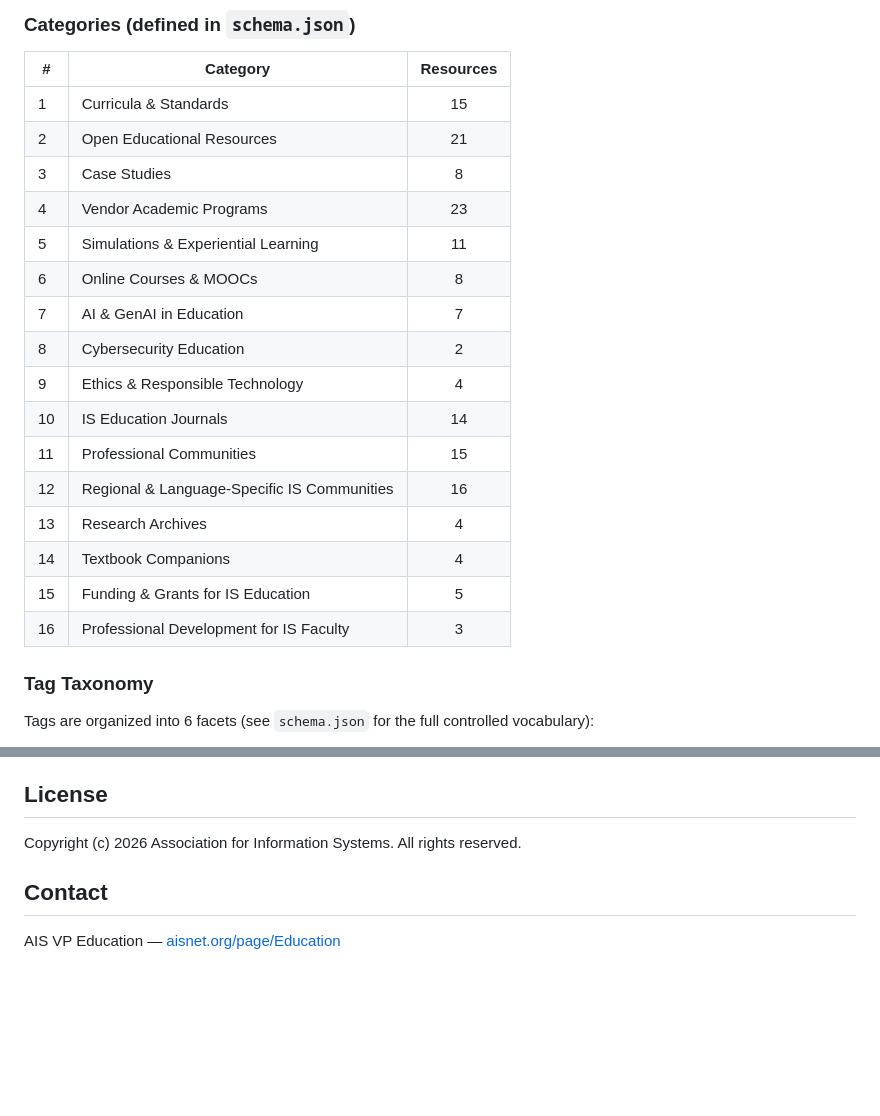
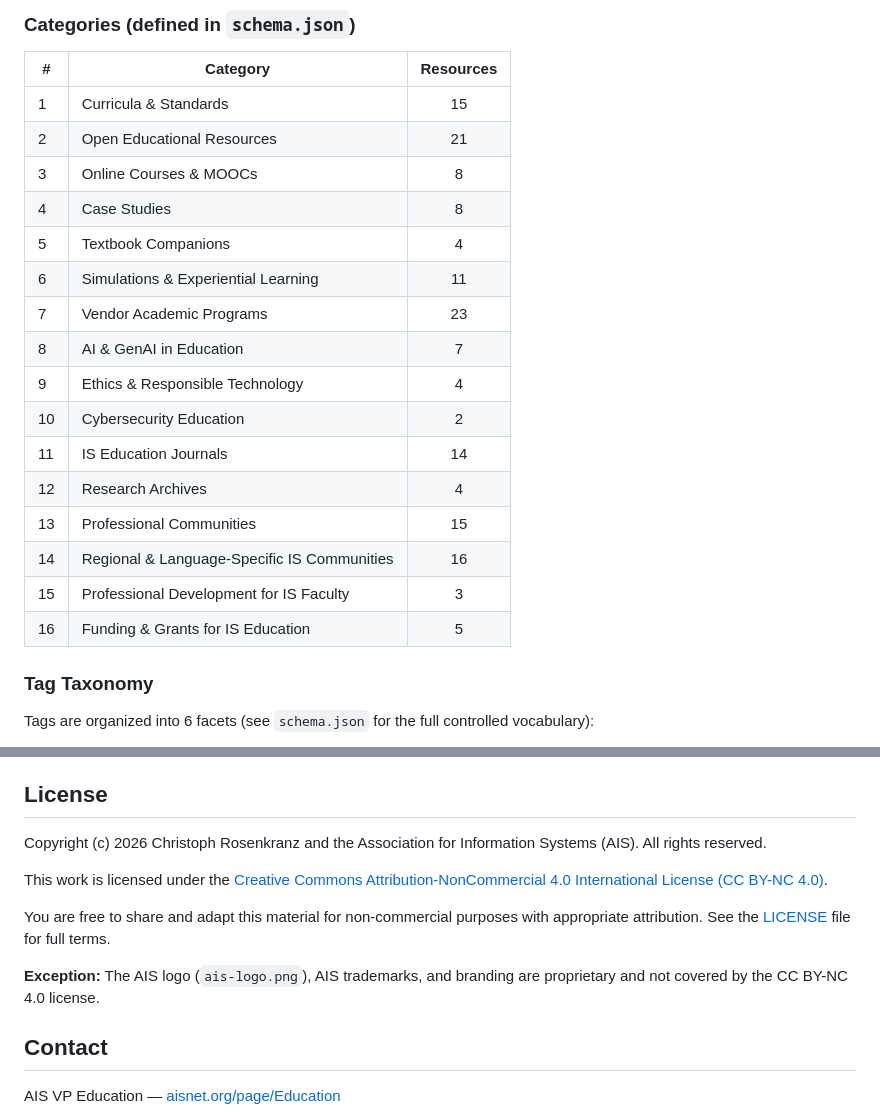
Before and after one commit to crosenkr/ais-teaching-resources, a Markdown page: README.md, 2 parts joined by grey strips. Drawn GitHub-style; blank space fills up the shorter version.

Commit message:
Update README license section and category ordering
Align README with LICENSE file: add CC BY-NC 4.0 details, both
copyright holders, and AIS branding exclusion. Reorder category
table to match current schema.json display order.

Co-Authored-By: Claude Opus 4.6 <noreply@anthropic.com>

```diff
--- a/README.md
+++ b/README.md
@@ -53,20 +53,20 @@ Each resource in `resources.json`:
 |---|----------|:---------:|
 | 1 | Curricula & Standards | 15 |
 | 2 | Open Educational Resources | 21 |
-| 3 | Case Studies | 8 |
-| 4 | Vendor Academic Programs | 23 |
-| 5 | Simulations & Experiential Learning | 11 |
-| 6 | Online Courses & MOOCs | 8 |
-| 7 | AI & GenAI in Education | 7 |
-| 8 | Cybersecurity Education | 2 |
+| 3 | Online Courses & MOOCs | 8 |
+| 4 | Case Studies | 8 |
+| 5 | Textbook Companions | 4 |
+| 6 | Simulations & Experiential Learning | 11 |
+| 7 | Vendor Academic Programs | 23 |
+| 8 | AI & GenAI in Education | 7 |
 | 9 | Ethics & Responsible Technology | 4 |
-| 10 | IS Education Journals | 14 |
-| 11 | Professional Communities | 15 |
-| 12 | Regional & Language-Specific IS Communities | 16 |
-| 13 | Research Archives | 4 |
-| 14 | Textbook Companions | 4 |
-| 15 | Funding & Grants for IS Education | 5 |
-| 16 | Professional Development for IS Faculty | 3 |
+| 10 | Cybersecurity Education | 2 |
+| 11 | IS Education Journals | 14 |
+| 12 | Research Archives | 4 |
+| 13 | Professional Communities | 15 |
+| 14 | Regional & Language-Specific IS Communities | 16 |
+| 15 | Professional Development for IS Faculty | 3 |
+| 16 | Funding & Grants for IS Education | 5 |
 
 ### Tag Taxonomy
 
@@ -125,7 +125,13 @@ This is a working prototype for user testing and feedback collection. See `USER_
 
 ## License
 
-Copyright (c) 2026 Association for Information Systems. All rights reserved.
+Copyright (c) 2026 Christoph Rosenkranz and the Association for Information Systems (AIS). All rights reserved.
+
+This work is licensed under the [Creative Commons Attribution-NonCommercial 4.0 International License (CC BY-NC 4.0)](https://creativecommons.org/licenses/by-nc/4.0/).
+
+You are free to share and adapt this material for non-commercial purposes with appropriate attribution. See the [LICENSE](LICENSE) file for full terms.
+
+**Exception:** The AIS logo (`ais-logo.png`), AIS trademarks, and branding are proprietary and not covered by the CC BY-NC 4.0 license.
 
 ## Contact
 
```
